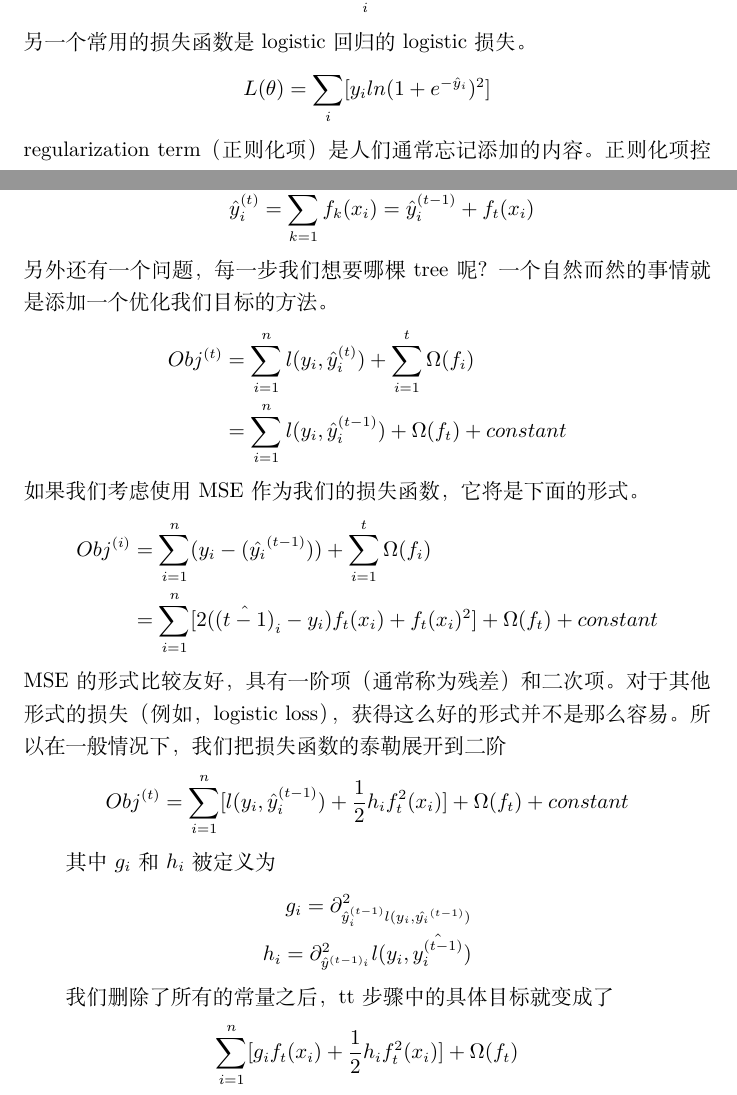
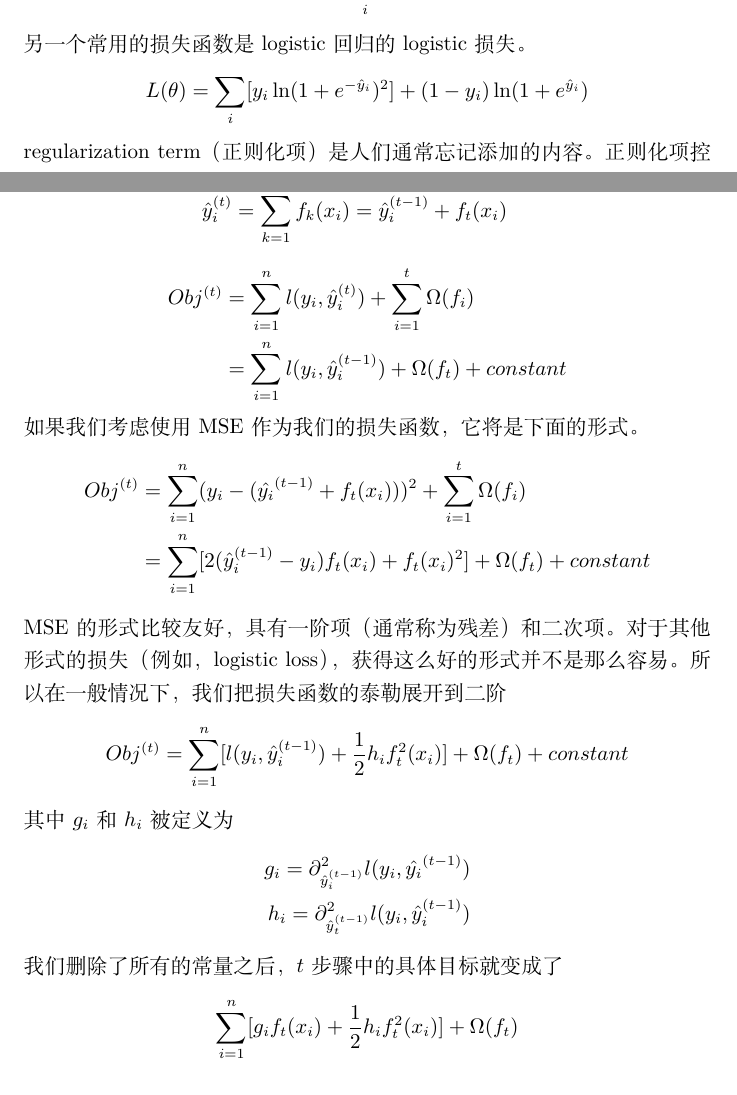
Before and after one commit to bleedingfight/TensorFlow_Notebook, a LaTeX document (xgboost.tex): two parts of pages 3 and 7 of 13, joined at a grey line, cut so that both start at the same text. Compiled offline with XeLaTeX.

Commit message:
修正部分错误

```diff
--- a/xgboost.tex
+++ b/xgboost.tex
@@ -58,7 +58,7 @@ parameters（参数） 是我们需要从数据中学习的未确定部分。在
 其中 $L$ 是训练损失函数， $\Omega$ 是正则化项。 training loss （训练损失）衡量我们的数据对训练数据的预测性。 例如，常用的训练损失是 mean squared error（均方误差，MSE）。
 \[L(\Theta)=\sum_i(y-\hat{y}_i)^2\]
 另一个常用的损失函数是 logistic 回归的 logistic 损失。
-\[L(\theta)=\sum_i[y_iln(1+e^{-\hat{y}_i})^2]\]
+\[L(\theta)=\sum_i[y_i\ln(1+e^{-\hat{y}_i})^2]+(1-y_i)\ln(1+e^{\hat{y}_i})\]
 regularization term（正则化项） 是人们通常忘记添加的内容。正则化项控制模型的复杂性，这有助于避免过拟合。 这听起来有些抽象，那么我们在下面的图片中考虑下面的问题。在图像左上角给出输入数据点的情况下，要求您在视觉上 fit（拟合） 一个 step function（阶梯函数）。 您认为三种中的哪一种解决方案是最拟合效果最好的？
 \begin{figure}[H]
 \centering
@@ -107,14 +107,13 @@ Tree Boosting
 我们想要问的第一件事就是树的 parameters（参数） 是什么。 你可能已经发现了，我们要学习的是那些函数 $f_i$ ，每个函数都包含树的结构和叶子分数。这比传统的你可以找到捷径的优化问题要难得多。在 tree ensemble 中，参数对应了树的结构，以及每个叶子节点上面的预测分数。 一次性训练所有的树并不容易。 相反，我们使用一个附加的策略：优化好我们已经学习完成的树，然后一次添加一棵新的树。 我们通过 $y^{(t)}$ 来关注步骤 $t$ 的预测值，所以我们有
 \begin{equation*}
 	\begin{split}
-		\hat{y}_i^{(0)} = 0\\
-		\hat{y}_i^{(1)} = f_1(x_i)=\hat{y}_i^{(0)}+f_1(x_i)\\
-		\hat{y}_i^{(2)} = f_1(x_i) + f_2(x_i) = \hat{y}_i^{(1)}+f_2(x_i)\\
+		\hat{y}_i^{(0)} &= 0\\
+		\hat{y}_i^{(1)} &= f_1(x_i)=\hat{y}_i^{(0)}+f_1(x_i)\\
+		\hat{y}_i^{(2)} &= f_1(x_i) + f_2(x_i) = \hat{y}_i^{(1)}+f_2(x_i)\\
 		\cdots\\
-		\hat{y}^{(t)}_i=\sum_{k=1}^tf_k(x_i)=\hat{y}_i^{(t-1)}+f_t(x_i)
+		\hat{y}^{(t)}_i&=\sum_{k=1}^tf_k(x_i)=\hat{y}_i^{(t-1)}+f_t(x_i)
 	\end{split}
 \end{equation*}
-另外还有一个问题，每一步我们想要哪棵 tree 呢？一个自然而然的事情就是添加一个优化我们目标的方法。
 \begin{equation*}
 	\begin{split}
 		Obj^{(t)}&=\sum_{i=1}^nl(y_i,\hat{y}_i^{(t)})+\sum_{i=1}^t\Omega(f_i)\\
@@ -124,8 +123,8 @@ Tree Boosting
 如果我们考虑使用 MSE 作为我们的损失函数，它将是下面的形式。
 \begin{equation*}
 	\begin{split}
-		Obj^{(i)}&=\sum_{i=1}^n(y_i-(\hat{y_i}^{(t-1)}))+\sum_{i=1}^t\Omega(f_i)\\
-		&=\sum_{i=1}^n[2(\hat{(t-1)}_i-y_i)f_t(x_i)+f_t(x_i)^2]+\Omega(f_t)+constant
+		Obj^{(t)}&=\sum_{i=1}^n(y_i-(\hat{y_i}^{(t-1)}+f_t(x_i)))^2+\sum_{i=1}^t\Omega(f_i)\\
+		&=\sum_{i=1}^n[2(\hat{y}^{(t-1)}_i-y_i)f_t(x_i)+f_t(x_i)^2]+\Omega(f_t)+constant
 	\end{split}
 \end{equation*}
 MSE 的形式比较友好，具有一阶项（通常称为残差）和二次项。 对于其他形式的损失（例如，logistic loss），获得这么好的形式并不是那么容易。 所以在一般情况下，我们把损失函数的泰勒展开到二阶
@@ -134,24 +133,20 @@ MSE 的形式比较友好，具有一阶项（通常称为残差）和二次项
 		Obj^{(t)}=\sum_{i=1}^n[l(y_i,\hat{y}_i^{(t-1)})+\frac{1}{2}h_if_t^2(x_i)]+\Omega(f_t)+constant
 	\end{split}
 \end{equation*}
-
 其中 $g_i$ 和 $h_i$ 被定义为
 \begin{equation*}
 	\begin{split}
-		g_i = \partial^2_{\hat{y}_i^{(t-1)}l(y_i,\hat{y_i}^{(t-1)})}\\
-		h_i = \partial^2_{\hat{y}^{(t-1)_i}}l(y_i,\hat{y_i^{(t-1)}})
+		g_i = \partial^2_{\hat{y}_i^{(t-1)}}l(y_i,\hat{y_i}^{(t-1)})\\
+		h_i = \partial^2_{\hat{y}^{(t-1)}_t}l(y_i,\hat{y}_i^{(t-1)})
 	\end{split}
 \end{equation*}
-
-我们删除了所有的常量之后， tt 步骤中的具体目标就变成了
+我们删除了所有的常量之后， $t$ 步骤中的具体目标就变成了
 \begin{equation*}
 	\begin{split}
 		\sum_{i=1}^n[g_if_t(x_i)+\frac{1}{2}h_if_t^2(x_i)]+\Omega(f_t)
 	\end{split}
 \end{equation*}
-
 这成为了新树的优化目标。这个定义的一个重要优点是它只依赖于 $g_i$ 和 $h_i$ 。这就是 xgboost 如何支持自定义损失函数。 我们可以使用完全相同的使用 $g_i$ 和 $h_i$ 作为输入的 solver（求解器）来对每个损失函数进行优化，包括 logistic regression， weighted logistic regression。
-
 \subsection{模型复杂度}
 我们已经介绍了训练步骤，但是等等，还有一个重要的事情，那就是 regularization（正则化） ！ 我们需要定义树的复杂度 $\Omega(f)$ 。为了做到这一点，让我们首先改进一棵树的定义 $f(x)$ 如下
 \begin{equation*}
```
Also changed, not shown: xgboost.tex (28 more changed lines).
